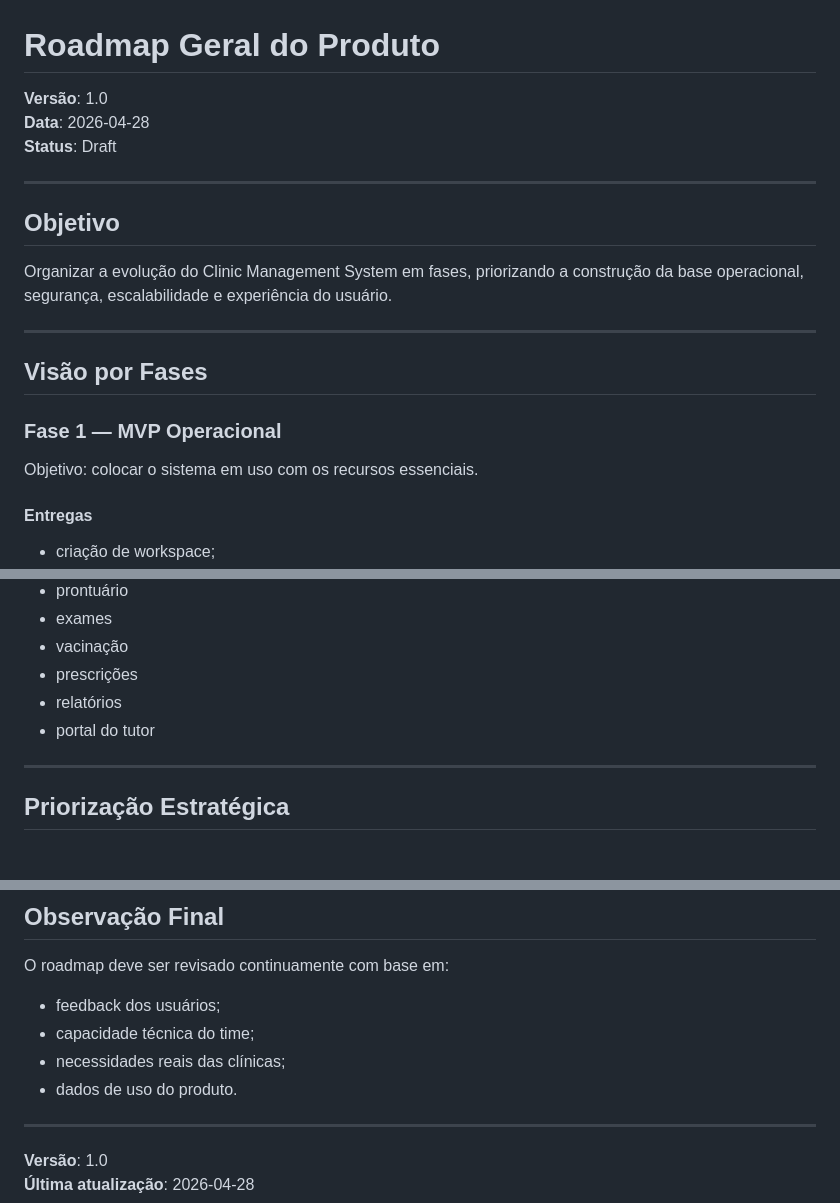
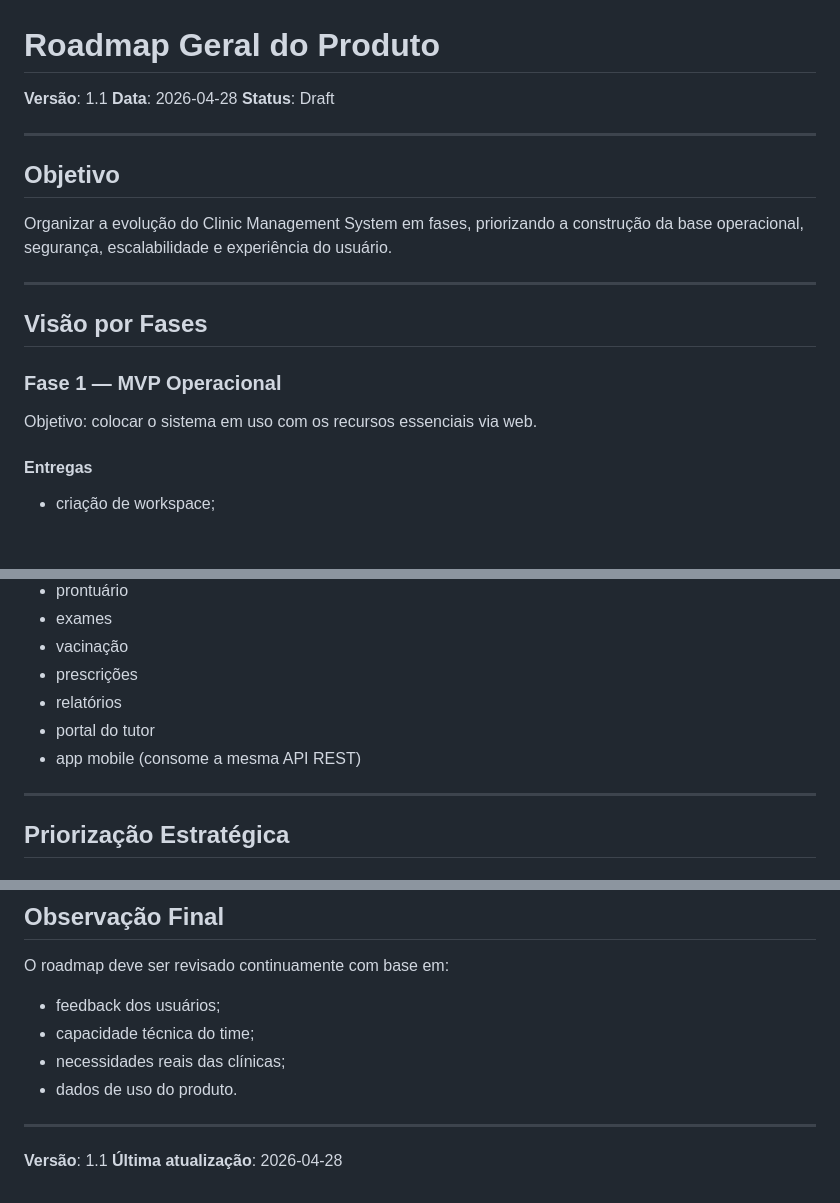
Before and after one commit to guilherme-backa/clinic-management-system, a Markdown page: docs/roadmap-geral.md, 3 parts joined by grey strips. GitHub-like rendering; blank space fills up the shorter version.

```diff
--- a/docs/roadmap-geral.md
+++ b/docs/roadmap-geral.md
@@ -1,6 +1,6 @@
 # Roadmap Geral do Produto
 
-**Versão**: 1.0
+**Versão**: 1.1
 **Data**: 2026-04-28
 **Status**: Draft
 
@@ -15,7 +15,7 @@ Organizar a evolução do Clinic Management System em fases, priorizando a const
 ## Visão por Fases
 
 ### Fase 1 — MVP Operacional
-Objetivo: colocar o sistema em uso com os recursos essenciais.
+Objetivo: colocar o sistema em uso com os recursos essenciais via web.
 
 #### Entregas
 - criação de workspace;
@@ -112,6 +127,7 @@ O sistema se posiciona como plataforma madura para operação complexa e expans
 - prescrições
 - relatórios
 - portal do tutor
+- app mobile (consome a mesma API REST)
 
 ---
 
@@ -187,5 +206,5 @@ O roadmap deve ser revisado continuamente com base em:
 
 ---
 
-**Versão**: 1.0
+**Versão**: 1.1
 **Última atualização**: 2026-04-28
```
Also changed, not shown: other parts of docs/roadmap-geral.md (+26 -8 lines).
